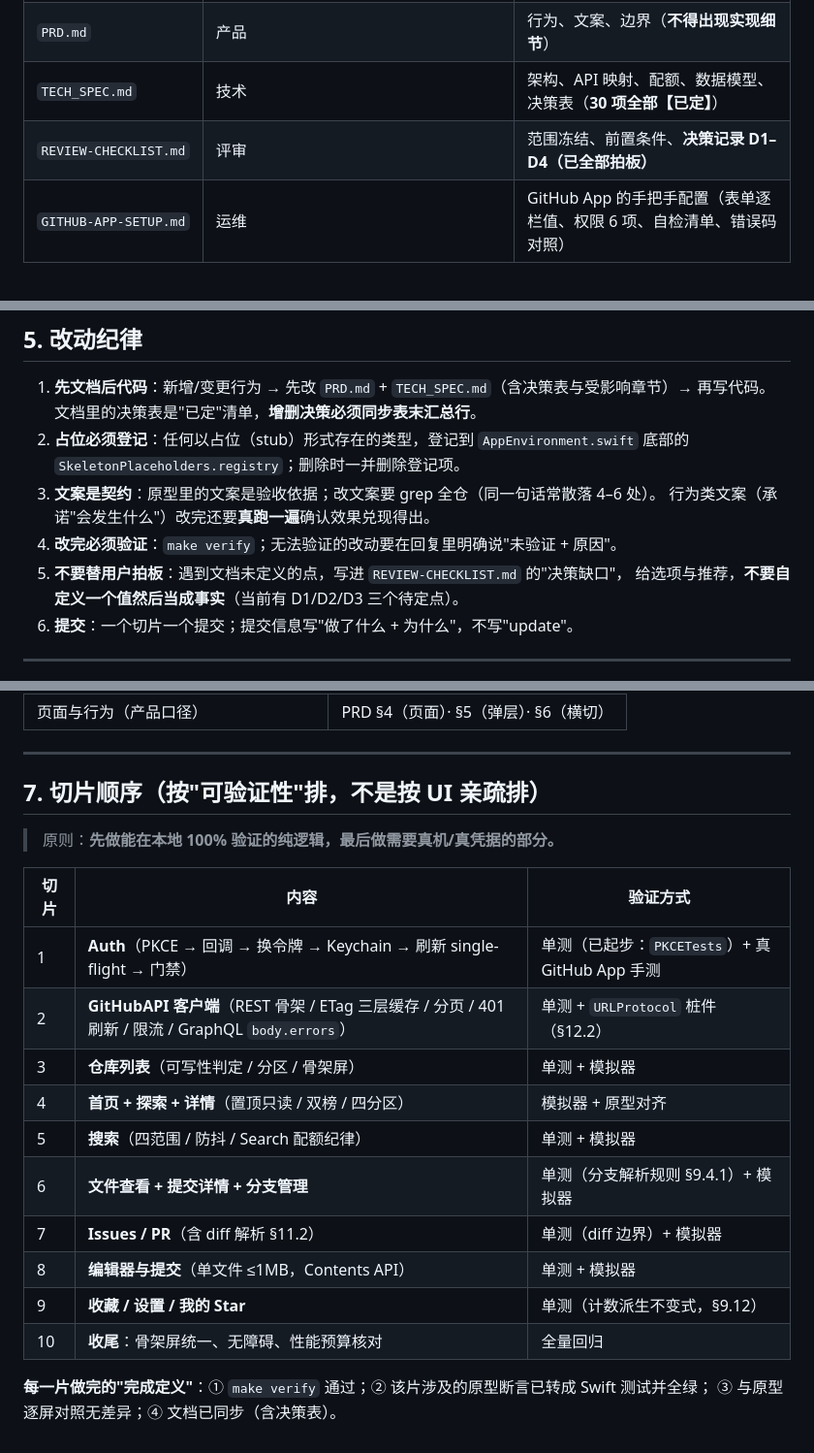
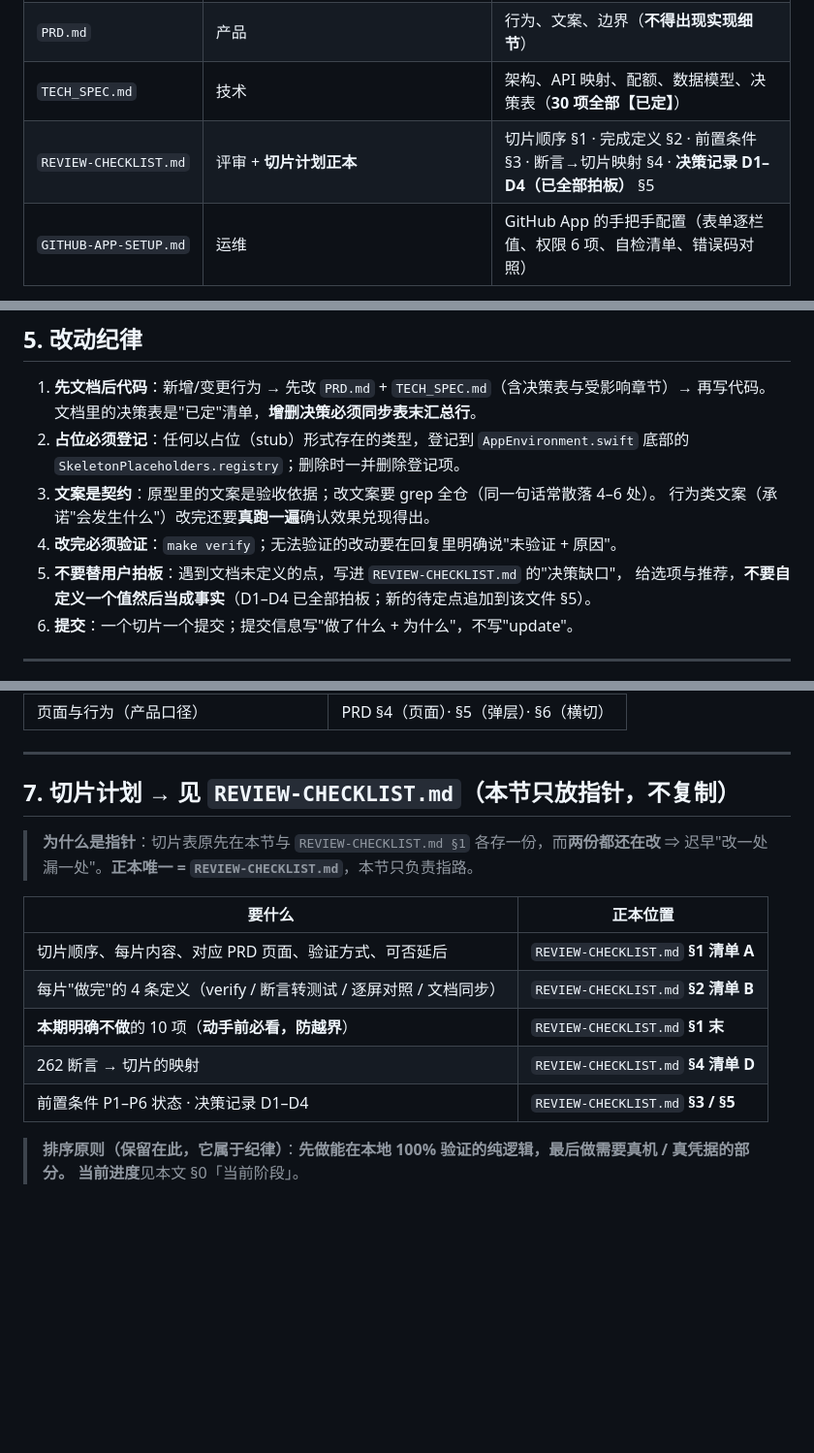
Before and after one commit to jwker/git-duo, a Markdown page: AGENTS.md, 3 parts joined by grey strips. Shown at 97% size. GitHub-like rendering; blank space fills up the shorter version.

```diff
--- a/AGENTS.md
+++ b/AGENTS.md
@@ -19,7 +19,7 @@
 | `redesign/prototype/` | **唯一可点验收依据**（入口 `index.html`；`scripts/` 16 个 JS · `styles/` 5 个 CSS） | 交互、文案、布局的最终裁决者 |
 | `PRD.md` | 产品 | 行为、文案、边界（**不得出现实现细节**） |
 | `TECH_SPEC.md` | 技术 | 架构、API 映射、配额、数据模型、决策表（**30 项全部【已定】**） |
-| `REVIEW-CHECKLIST.md` | 评审 | 范围冻结、前置条件、**决策记录 D1–D4（已全部拍板）** |
+| `REVIEW-CHECKLIST.md` | 评审 + **切片计划正本** | 切片顺序 §1 · 完成定义 §2 · 前置条件 §3 · 断言→切片映射 §4 · **决策记录 D1–D4（已全部拍板）** §5 |
 | `GITHUB-APP-SETUP.md` | 运维 | GitHub App 的手把手配置（表单逐栏值、权限 6 项、自检清单、错误码对照） |
 
 **冲突裁决顺序：原型 > TECH_SPEC > PRD > 任何推测。**
@@ -106,7 +106,7 @@ make verify   # 以上全跑 —— 提交前必跑
    行为类文案（承诺"会发生什么"）改完还要**真跑一遍**确认效果兑现得出。
 4. **改完必须验证**：`make verify`；无法验证的改动要在回复里明确说"未验证 + 原因"。
 5. **不要替用户拍板**：遇到文档未定义的点，写进 `REVIEW-CHECKLIST.md` 的"决策缺口"，
-   给选项与推荐，**不要自定义一个值然后当成事实**（当前有 D1/D2/D3 三个待定点）。
+   给选项与推荐，**不要自定义一个值然后当成事实**（D1–D4 已全部拍板；新的待定点追加到该文件 §5）。
 6. **提交**：一个切片一个提交；提交信息写"做了什么 + 为什么"，不写"update"。
 
 ---
@@ -131,22 +131,18 @@ make verify   # 以上全跑 —— 提交前必跑
 
 ---
 
-## 7. 切片顺序（按"可验证性"排，不是按 UI 亲疏排）
+## 7. 切片计划 → 见 `REVIEW-CHECKLIST.md`（本节只放指针，不复制）
 
-> 原则：**先做能在本地 100% 验证的纯逻辑，最后做需要真机/真凭据的部分。**
+> **为什么是指针**：切片表原先在本节与 `REVIEW-CHECKLIST.md §1` 各存一份，而**两份都还在改**
+> ⇒ 迟早"改一处漏一处"。**正本唯一 = `REVIEW-CHECKLIST.md`**，本节只负责指路。
 
-| 切片 | 内容 | 验证方式 |
-|---|---|---|
-| 1 | **Auth**（PKCE → 回调 → 换令牌 → Keychain → 刷新 single-flight → 门禁） | 单测（已起步：`PKCETests`）+ 真 GitHub App 手测 |
-| 2 | **GitHubAPI 客户端**（REST 骨架 / ETag 三层缓存 / 分页 / 401 刷新 / 限流 / GraphQL `body.errors`） | 单测 + `URLProtocol` 桩件（§12.2） |
-| 3 | **仓库列表**（可写性判定 / 分区 / 骨架屏） | 单测 + 模拟器 |
-| 4 | **首页 + 探索 + 详情**（置顶只读 / 双榜 / 四分区） | 模拟器 + 原型对齐 |
-| 5 | **搜索**（四范围 / 防抖 / Search 配额纪律） | 单测 + 模拟器 |
-| 6 | **文件查看 + 提交详情 + 分支管理** | 单测（分支解析规则 §9.4.1）+ 模拟器 |
-| 7 | **Issues / PR**（含 diff 解析 §11.2） | 单测（diff 边界）+ 模拟器 |
-| 8 | **编辑器与提交**（单文件 ≤1MB，Contents API） | 单测 + 模拟器 |
-| 9 | **收藏 / 设置 / 我的 Star** | 单测（计数派生不变式，§9.12） |
-| 10 | **收尾**：骨架屏统一、无障碍、性能预算核对 | 全量回归 |
+| 要什么 | 正本位置 |
+|---|---|
+| 切片顺序、每片内容、对应 PRD 页面、验证方式、可否延后 | `REVIEW-CHECKLIST.md` **§1 清单 A** |
+| 每片"做完"的 4 条定义（verify / 断言转测试 / 逐屏对照 / 文档同步） | `REVIEW-CHECKLIST.md` **§2 清单 B** |
+| **本期明确不做**的 10 项（**动手前必看，防越界**） | `REVIEW-CHECKLIST.md` **§1 末** |
+| 262 断言 → 切片的映射 | `REVIEW-CHECKLIST.md` **§4 清单 D** |
+| 前置条件 P1–P6 状态 · 决策记录 D1–D4 | `REVIEW-CHECKLIST.md` **§3 / §5** |
 
-**每一片做完的"完成定义"**：① `make verify` 通过；② 该片涉及的原型断言已转成 Swift 测试并全绿；
-③ 与原型逐屏对照无差异；④ 文档已同步（含决策表）。
+> **排序原则（保留在此，它属于纪律）**：**先做能在本地 100% 验证的纯逻辑，最后做需要真机 / 真凭据的部分。**
+> **当前进度**见本文 §0「当前阶段」。
```
Also changed, not shown: GITHUB-APP-SETUP.md (+14 -0 lines), REVIEW-CHECKLIST.md (+25 -17 lines).
